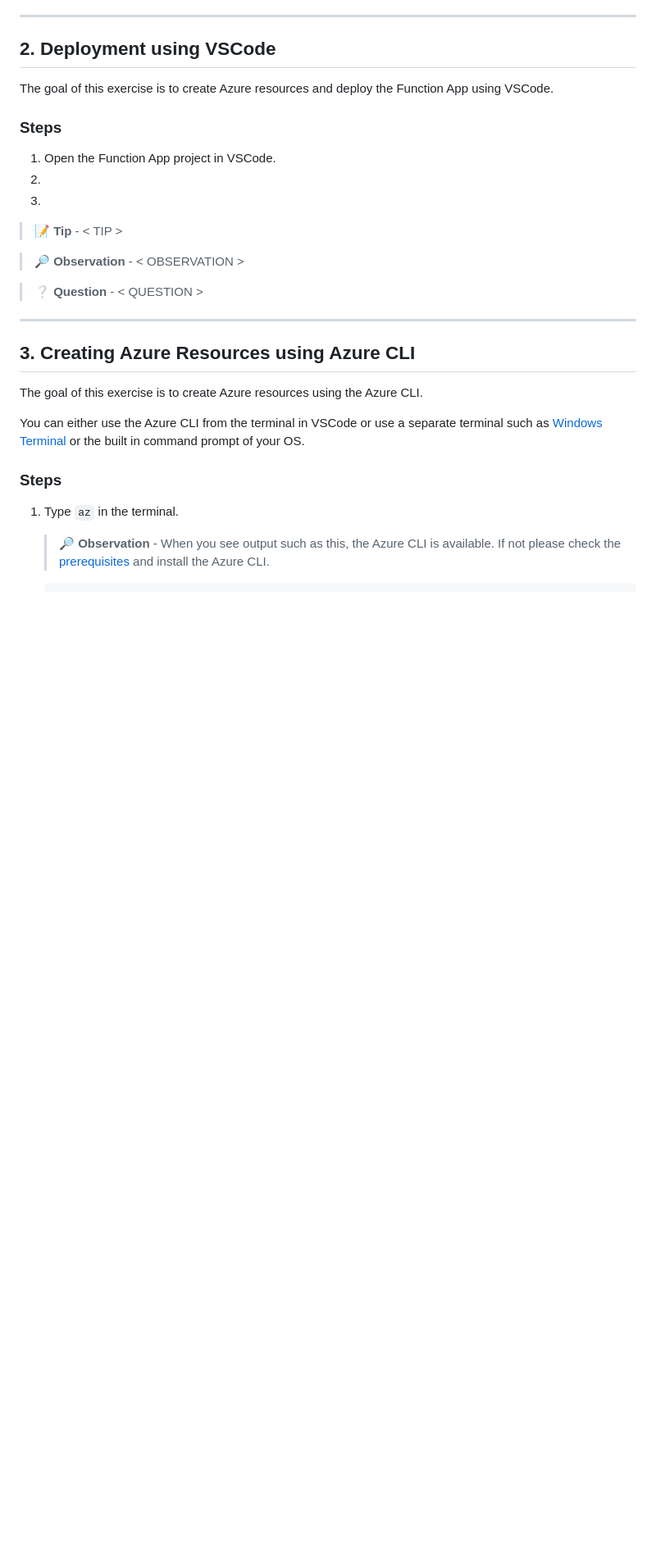
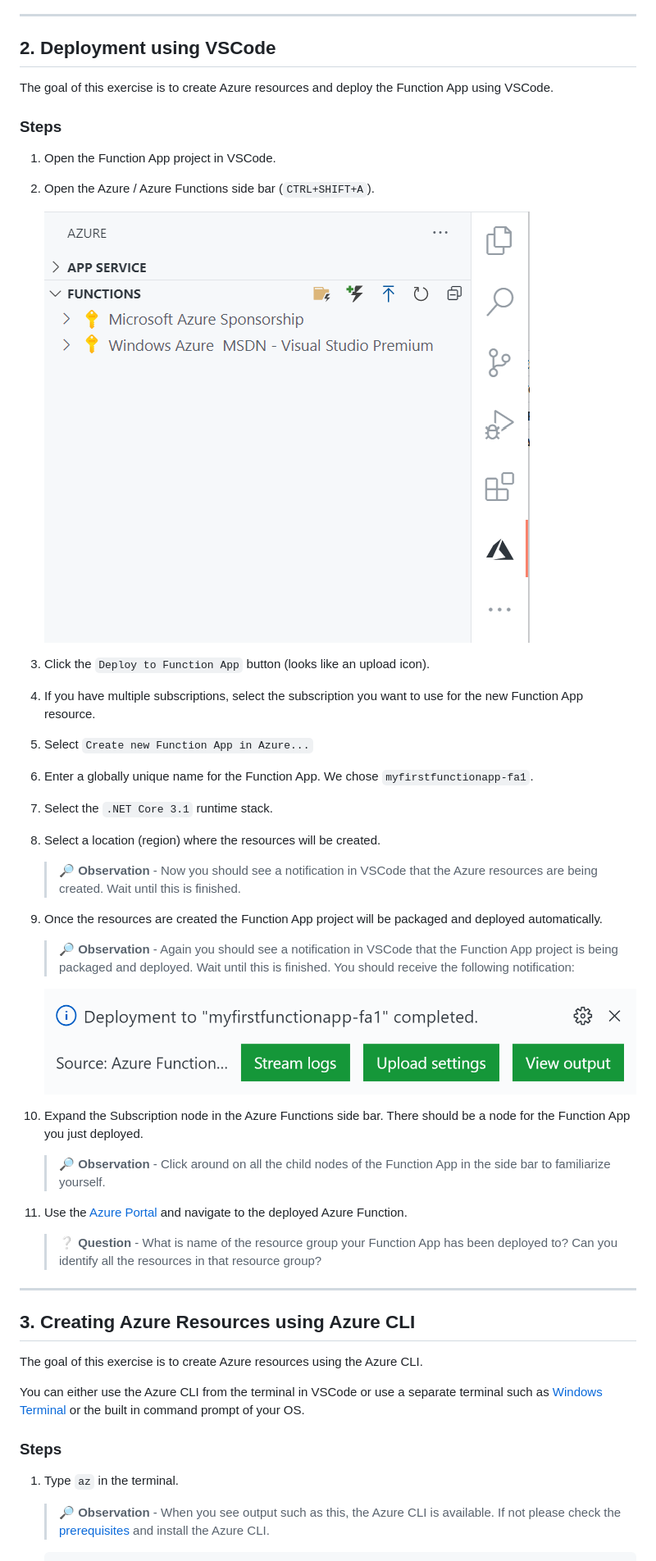
Before and after one commit to marcduiker/azure-functions-university, a Markdown page: lessons/deployment.md, the part around the change. Shown at 82% size. Drawn GitHub-style; pictures changed too: img/lessons/deployment/vscode_azure_function_side_bar.png (added), img/lessons/deployment/vscode_deployment_notification.png (added); blank space fills up the shorter version.

Commit message:
Added exercise 2

```diff
--- a/lessons/deployment.md
+++ b/lessons/deployment.md
@@ -83,14 +83,32 @@ The goal of this exercise is to create Azure resources and deploy the Function A
 ### Steps
 
 1. Open the Function App project in VSCode.
-2.
-3.
+2. Open the Azure / Azure Functions side bar (`CTRL+SHIFT+A`).
 
-> 📝 __Tip__ - < TIP >
+    ![Azure Functions side bar](../img/lessons/deployment/vscode_azure_function_side_bar.png)
 
-> 🔎 __Observation__ - < OBSERVATION >
+3. Click the `Deploy to Function App` button (looks like an upload icon).
+4. If you have multiple subscriptions, select the subscription you want to use for the new Function App resource.
+5. Select `Create new Function App in Azure...`
+6. Enter a globally unique name for the Function App. We chose `myfirstfunctionapp-fa1`.
+7. Select the `.NET Core 3.1` runtime stack.
+8. Select a location (region) where the resources will be created.
 
-> ❔ __Question__ - < QUESTION >
+    > 🔎 __Observation__ - Now you should see a notification in VSCode that the Azure resources are being created. Wait until this is finished.
+
+9. Once the resources are created the Function App project will be packaged and deployed automatically.
+
+    > 🔎 __Observation__ - Again you should see a notification in VSCode that the Function App project is being packaged and deployed. Wait until this is finished. You should receive the following notification:
+
+    ![Deployment notification](../img/lessons/deployment/vscode_deployment_notification.png)
+
+10. Expand the Subscription node in the Azure Functions side bar. There should be a node for the Function App you just deployed.
+
+    > 🔎 __Observation__ - Click around on all the child nodes of the Function App in the side bar to familiarize yourself.
+
+11. Use the [Azure Portal](https://portal.azure.com/) and navigate to the deployed Azure Function.
+
+    > ❔ __Question__ - What is name of the resource group your Function App has been deployed to? Can you identify all the resources in that resource group?
 
 ---
 
```
